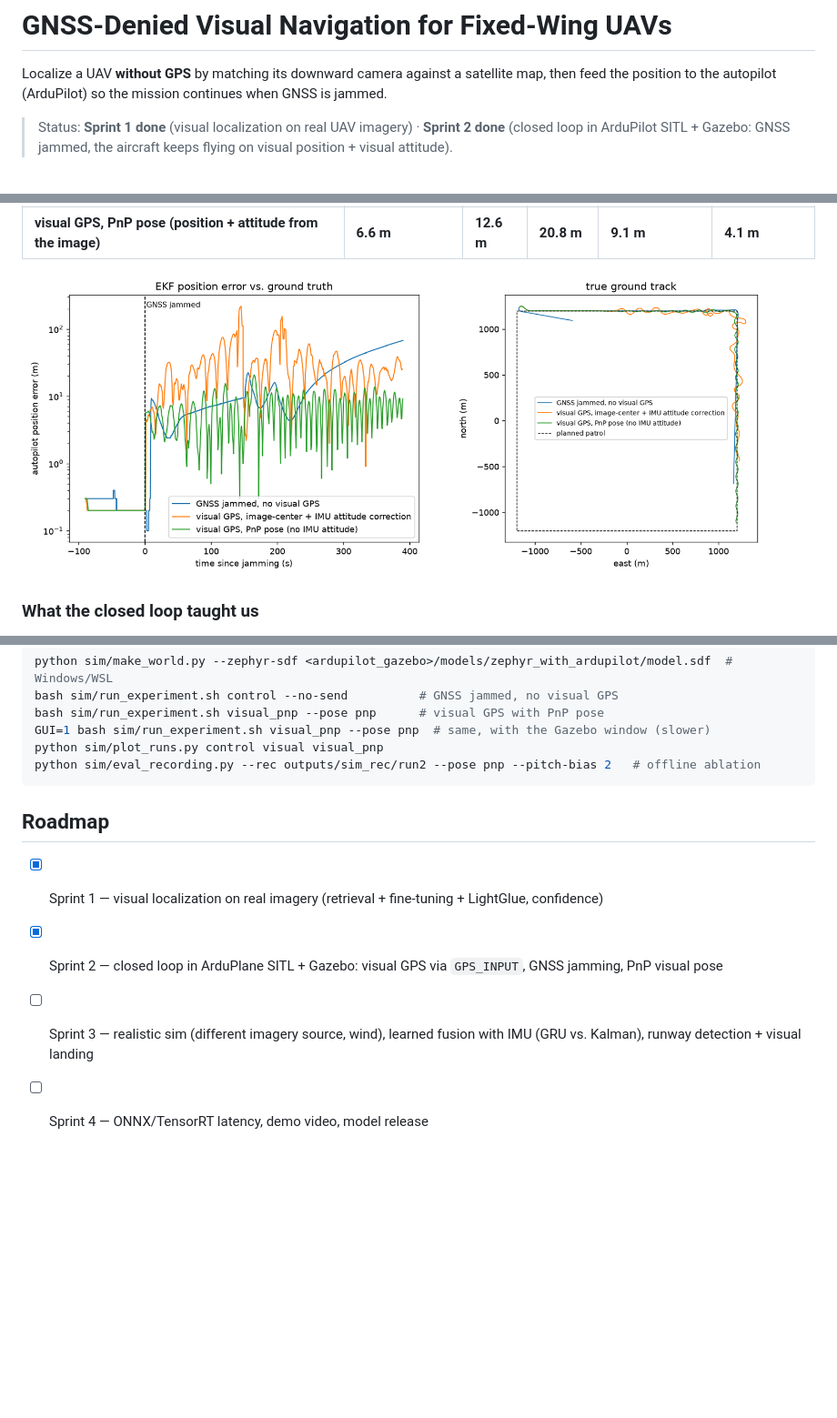
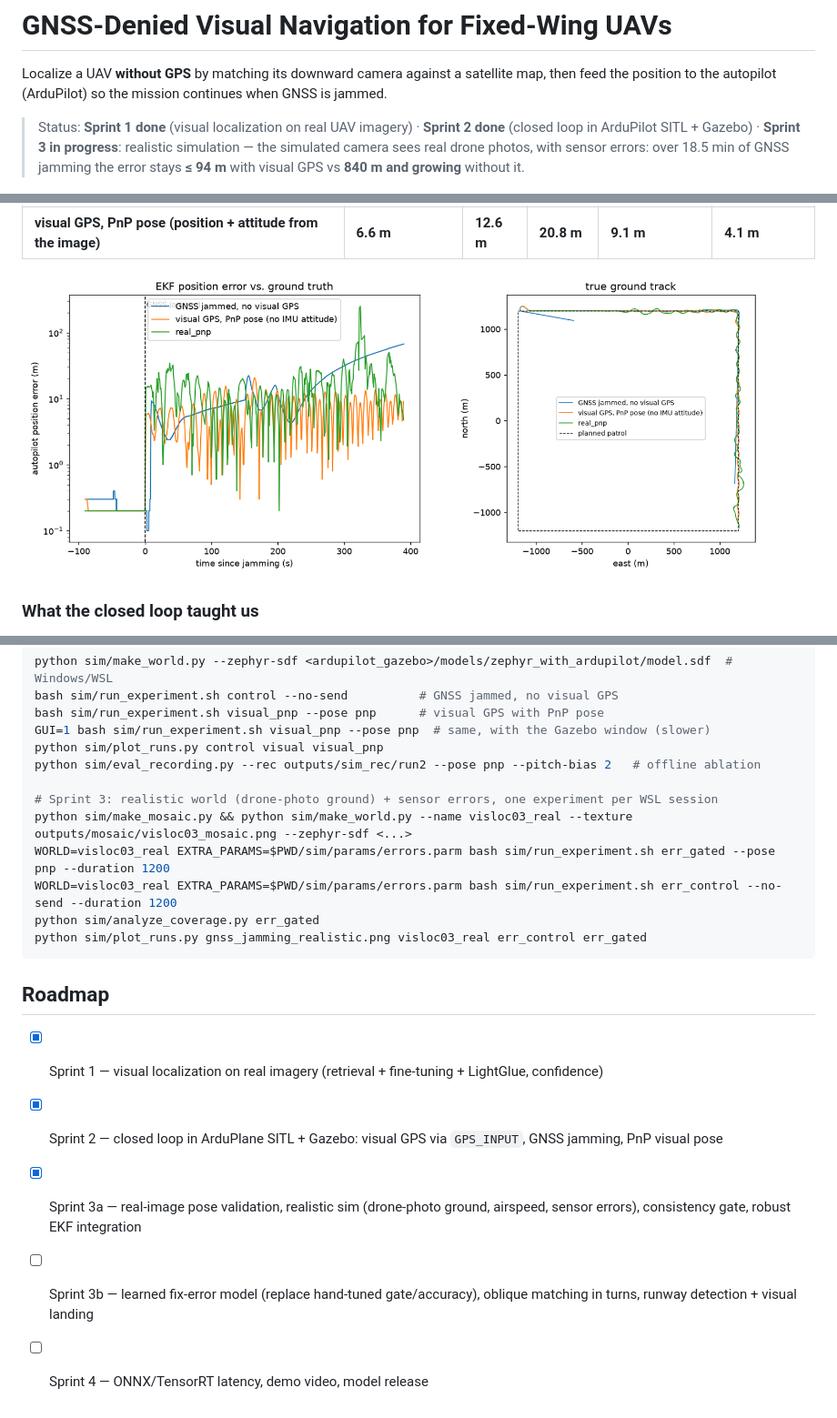
Before and after one commit to koksalan/gnss-denied-nav, a Markdown page: README.md, 3 parts joined by grey strips. Shown at 91% size. GitHub-like rendering; pictures changed too: docs/gnss_jamming.png; blank space fills up the shorter version.

````diff
--- a/README.md
+++ b/README.md
@@ -4,7 +4,9 @@ Localize a UAV **without GPS** by matching its downward camera against a satelli
 position to the autopilot (ArduPilot) so the mission continues when GNSS is jammed.
 
 > Status: **Sprint 1 done** (visual localization on real UAV imagery) · **Sprint 2 done** (closed loop in
-> ArduPilot SITL + Gazebo: GNSS jammed, the aircraft keeps flying on visual position + visual attitude).
+> ArduPilot SITL + Gazebo) · **Sprint 3 in progress**: realistic simulation — the simulated camera sees real drone
+> photos, with sensor errors: over 18.5 min of GNSS jamming the error stays **≤ 94 m** with visual GPS vs **840 m
+> and growing** without it.
 
 ![match example](docs/match_example.jpg)
 *Unseen test flight 11. Top: 291 consistent matches → confident fix. Bottom: season change between photo and
@@ -153,10 +197,18 @@ bash sim/run_experiment.sh visual_pnp --pose pnp      # visual GPS with PnP pose
 GUI=1 bash sim/run_experiment.sh visual_pnp --pose pnp  # same, with the Gazebo window (slower)
 python sim/plot_runs.py control visual visual_pnp
 python sim/eval_recording.py --rec outputs/sim_rec/run2 --pose pnp --pitch-bias 2   # offline ablation
+
+# Sprint 3: realistic world (drone-photo ground) + sensor errors, one experiment per WSL session
+python sim/make_mosaic.py && python sim/make_world.py --name visloc03_real --texture outputs/mosaic/visloc03_mosaic.png --zephyr-sdf <...>
+WORLD=visloc03_real EXTRA_PARAMS=$PWD/sim/params/errors.parm bash sim/run_experiment.sh err_gated --pose pnp --duration 1200
+WORLD=visloc03_real EXTRA_PARAMS=$PWD/sim/params/errors.parm bash sim/run_experiment.sh err_control --no-send --duration 1200
+python sim/analyze_coverage.py err_gated
+python sim/plot_runs.py gnss_jamming_realistic.png visloc03_real err_control err_gated
 ```
 
 ## Roadmap
 - [x] Sprint 1 — visual localization on real imagery (retrieval + fine-tuning + LightGlue, confidence)
 - [x] Sprint 2 — closed loop in ArduPlane SITL + Gazebo: visual GPS via `GPS_INPUT`, GNSS jamming, PnP visual pose
-- [ ] Sprint 3 — realistic sim (different imagery source, wind), learned fusion with IMU (GRU vs. Kalman), runway detection + visual landing
+- [x] Sprint 3a — real-image pose validation, realistic sim (drone-photo ground, airspeed, sensor errors), consistency gate, robust EKF integration
+- [ ] Sprint 3b — learned fix-error model (replace hand-tuned gate/accuracy), oblique matching in turns, runway detection + visual landing
 - [ ] Sprint 4 — ONNX/TensorRT latency, demo video, model release
````
Also changed, not shown: other parts of README.md (+47 -5 lines), docs/gnss_jamming_realistic.png (added), 11 other files.
